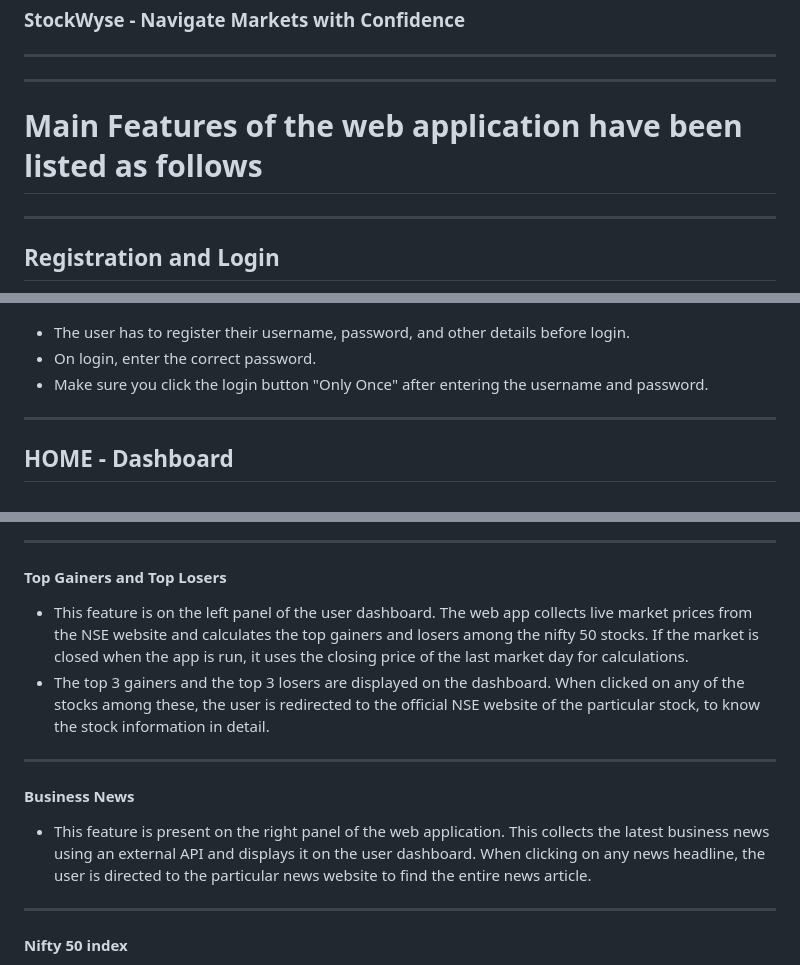
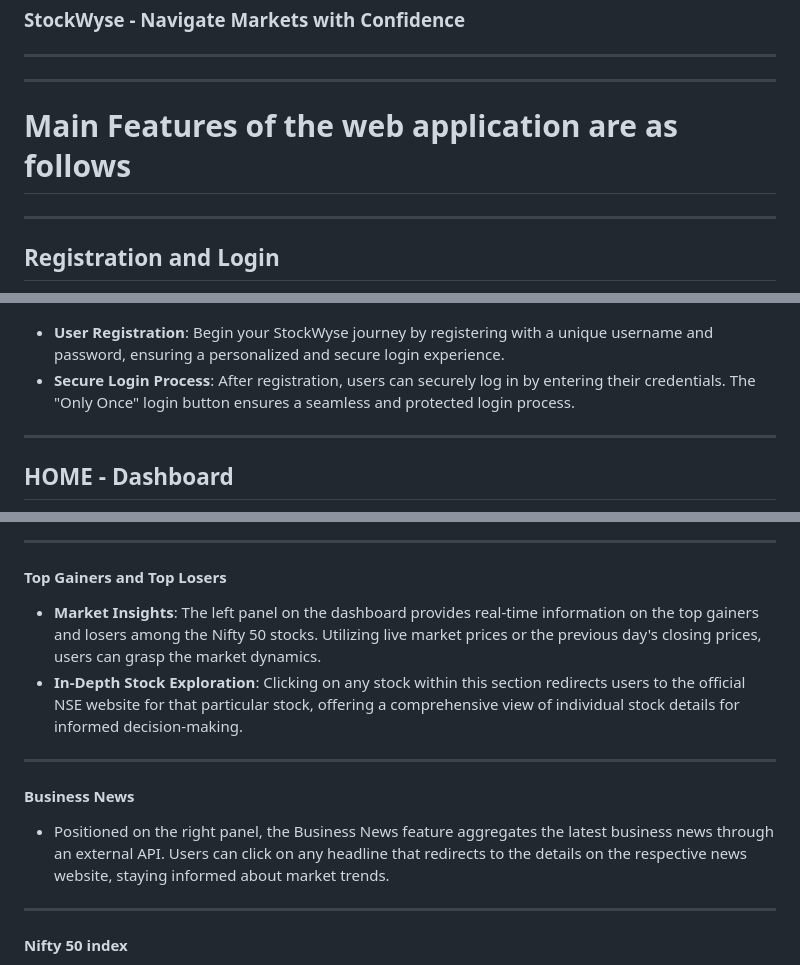
Before and after one commit to MahirPatel16/Trading-Simulator-Analyzer, a Markdown page: README.md, 3 parts joined by grey strips. GitHub-like rendering.

```diff
--- a/README.md
+++ b/README.md
@@ -3,24 +3,23 @@
 ### StockWyse - Navigate Markets with Confidence
 ----
 ---------
-# Main Features of the web application have been listed as follows
+# Main Features of the web application are as follows
 ---------
 ## Registration and Login
 <img src="/screenshots/register.png" width="500" /> <img src="/screenshots/login.png" width="500" />
-* The user has to register their username, password, and other details before login.
-* On login, enter the correct password.
-* Make sure you click the login button "Only Once" after entering the username and password.
+* **User Registration**: Begin your StockWyse journey by registering with a unique username and password, ensuring a personalized and secure login experience.
+* **Secure Login Process**: After registration, users can securely log in by entering their credentials. The "Only Once" login button ensures a seamless and protected login process.
 ---------
 ## HOME - Dashboard
 ![Local Image](/screenshots/dashboard.jpg)
 
 ------
 #### Top Gainers and Top Losers
-- This feature is on the left panel of the user dashboard. The web app collects live market prices from the NSE website and calculates the top gainers and losers among the nifty 50 stocks. If the market is closed when the app is run, it uses the closing price of the last market day for calculations.
-- The top 3 gainers and the top 3 losers are displayed on the dashboard. When clicked on any of the stocks among these, the user is redirected to the official NSE website of the particular stock, to know the stock information in detail.
+- **Market Insights**: The left panel on the dashboard provides real-time information on the top gainers and losers among the Nifty 50 stocks. Utilizing live market prices or the previous day's closing prices, users can grasp the market dynamics.
+- **In-Depth Stock Exploration**: Clicking on any stock within this section redirects users to the official NSE website for that particular stock, offering a comprehensive view of individual stock details for informed decision-making.
 --------
 #### Business News
-- This feature is present on the right panel of the web application. This collects the latest business news using an external API and displays it on the user dashboard. When clicking on any news headline, the user is directed to the particular news website to find the entire news article.
+- Positioned on the right panel, the Business News feature aggregates the latest business news through an external API. Users can click on any headline that redirects to the details on the respective news website, staying informed about market trends.
 ----------
 #### Nifty 50 index
 - This is the central graph of the user dashboard. The graph is the plot of the variation of the NIFTY-50 index in the last year. NIFTY 50 is a benchmark Indian stock market index that represents the weighted average of 50 of the largest Indian companies listed on the National Stock Exchange.
```
